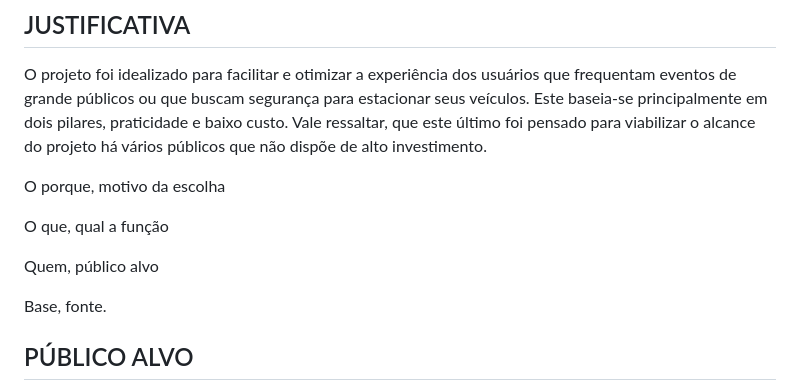
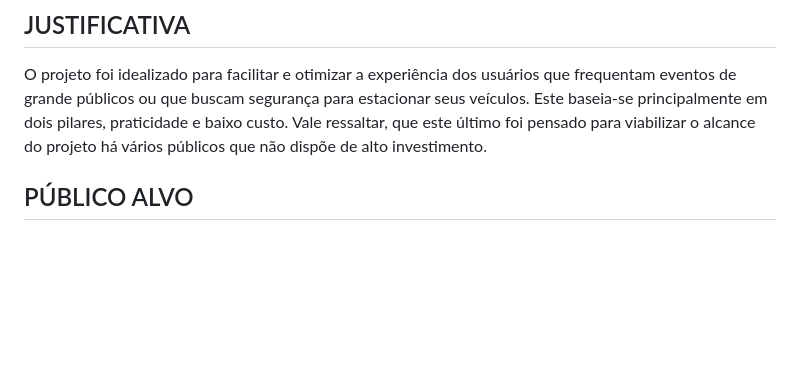
Before and after one commit to ICEI-PUC-Minas-PMV-ADS/pmv-ads-2023-2-e2-proj-int-t3-park4you, a Markdown page: docs/01-Documentação de Contexto.md, the part around the change. Drawn GitHub-style; blank space fills up the shorter version.

```diff
--- a/docs/01-Documentação de Contexto.md
+++ b/docs/01-Documentação de Contexto.md
@@ -32,16 +32,6 @@ Vale ressaltar, que este último foi pensado para viabilizar o alcance do projet
 
 
 
-O porque, motivo da escolha
-
-O que, qual a função
-
-Quem, público alvo
-
-Base, fonte.
-
-
-
 ## PÚBLICO ALVO
 
 O projeto foi desenvolvido para pessoas que irão a eventos de grandes públicos, onde há escassez de vagas de estacionamentos, em que os usuários acabam pagando valores exorbitantes ou estacionam em locais indevidos, então foi desenvolvido uma aplicação, onde são disponibilizadas vagas de garagem em qualquer dia e horários em que estiver disponível pelo prestador que oferta a vaga.
```
